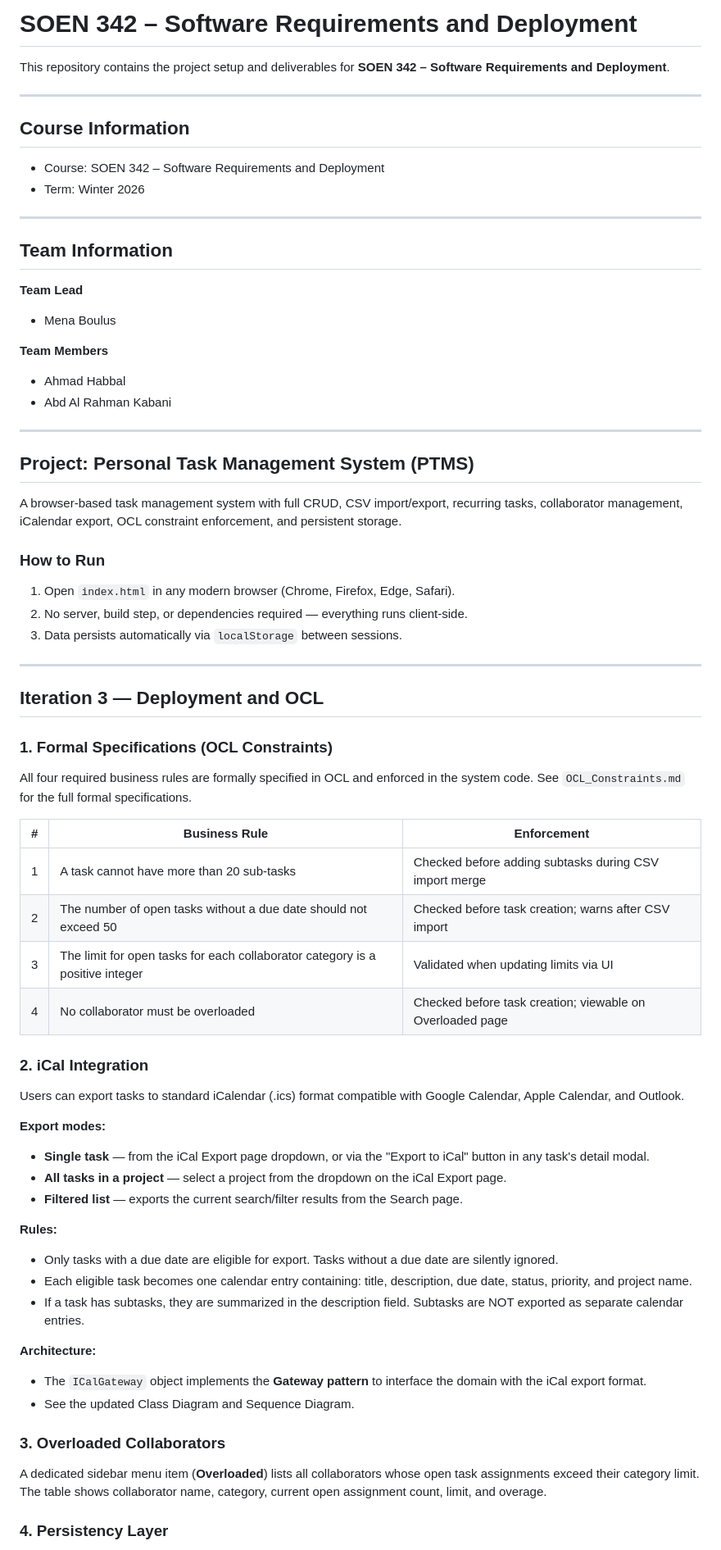
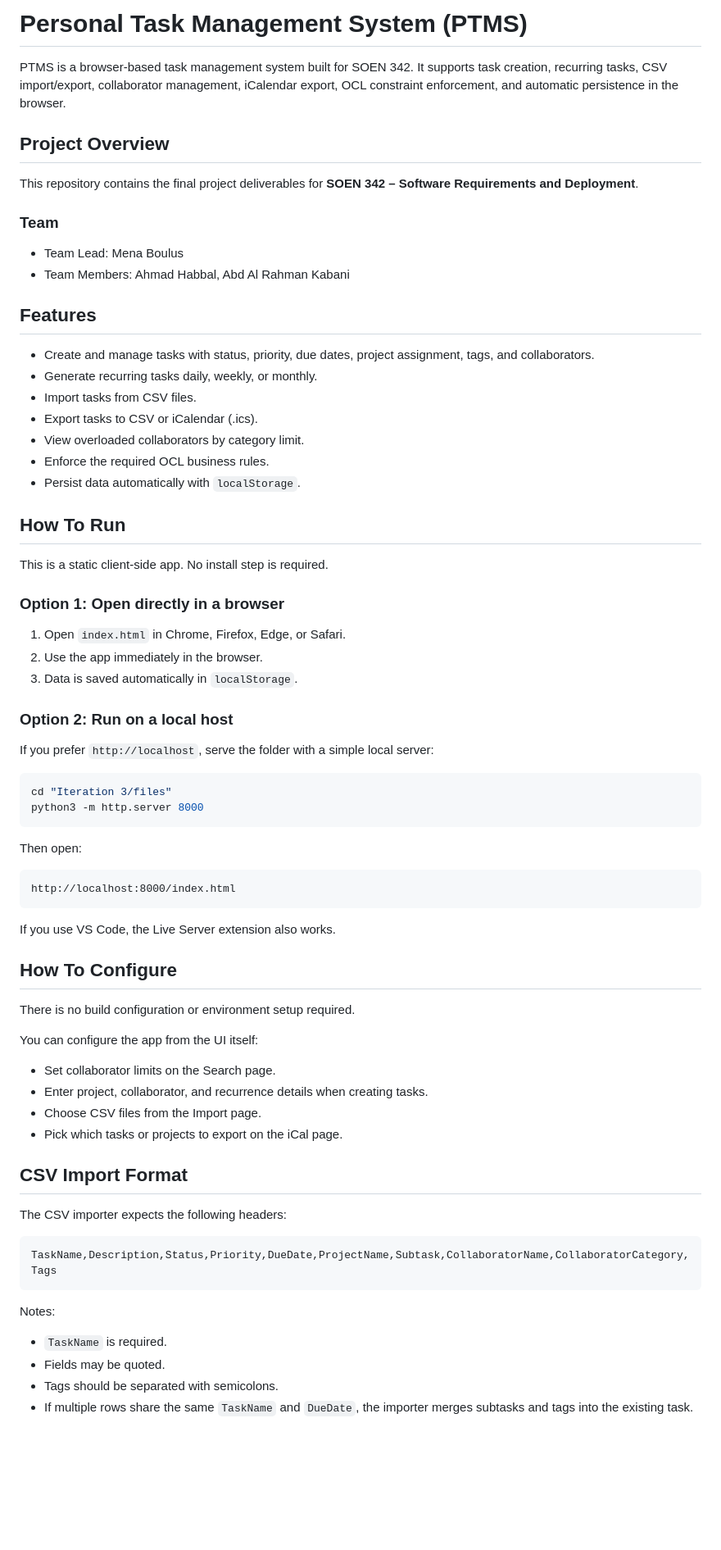
Before and after one commit to ham340i/Soen-342-PROJ, a Markdown page: Iteration 3/files/README.md, the part around one of its changes. Shown at 82% size. Drawn GitHub-style; blank space fills up the shorter version.

Commit message:
Update README with setup instructions

````diff
--- a/Iteration 3/files/README.md
+++ b/Iteration 3/files/README.md
@@ -1,73 +1,76 @@
-# SOEN 342 – Software Requirements and Deployment
+# Personal Task Management System (PTMS)
 
-This repository contains the project setup and deliverables for **SOEN 342 – Software Requirements and Deployment**.
+PTMS is a browser-based task management system built for SOEN 342. It supports task creation, recurring tasks, CSV import/export, collaborator management, iCalendar export, OCL constraint enforcement, and automatic persistence in the browser.
 
----
+## Project Overview
 
-## Course Information
+This repository contains the final project deliverables for **SOEN 342 – Software Requirements and Deployment**.
 
-- Course: SOEN 342 – Software Requirements and Deployment
-- Term: Winter 2026
+### Team
 
----
+- Team Lead: Mena Boulus
+- Team Members: Ahmad Habbal, Abd Al Rahman Kabani
 
-## Team Information
+## Features
 
-**Team Lead**
-- Mena Boulus
+- Create and manage tasks with status, priority, due dates, project assignment, tags, and collaborators.
+- Generate recurring tasks daily, weekly, or monthly.
+- Import tasks from CSV files.
+- Export tasks to CSV or iCalendar (.ics).
+- View overloaded collaborators by category limit.
+- Enforce the required OCL business rules.
+- Persist data automatically with `localStorage`.
 
-**Team Members**
-- Ahmad Habbal
-- Abd Al Rahman Kabani
+## How To Run
 
----
+This is a static client-side app. No install step is required.
 
-## Project: Personal Task Management System (PTMS)
+### Option 1: Open directly in a browser
 
-A browser-based task management system with full CRUD, CSV import/export, recurring tasks, collaborator management, iCalendar export, OCL constraint enforcement, and persistent storage.
+1. Open `index.html` in Chrome, Firefox, Edge, or Safari.
+2. Use the app immediately in the browser.
+3. Data is saved automatically in `localStorage`.
 
-### How to Run
+### Option 2: Run on a local host
 
-1. Open `index.html` in any modern browser (Chrome, Firefox, Edge, Safari).
-2. No server, build step, or dependencies required — everything runs client-side.
-3. Data persists automatically via `localStorage` between sessions.
+If you prefer `http://localhost`, serve the folder with a simple local server:
 
----
+```bash
+cd "Iteration 3/files"
+python3 -m http.server 8000
+```
 
-## Iteration 3 — Deployment and OCL
+Then open:
 
-### 1. Formal Specifications (OCL Constraints)
+```text
+http://localhost:8000/index.html
+```
 
-All four required business rules are formally specified in OCL and enforced in the system code. See `OCL_Constraints.md` for the full formal specifications.
+If you use VS Code, the Live Server extension also works.
 
-| # | Business Rule | Enforcement |
-|---|---------------|-------------|
-| 1 | A task cannot have more than 20 sub-tasks | Checked before adding subtasks during CSV import merge |
-| 2 | The number of open tasks without a due date should not exceed 50 | Checked before task creation; warns after CSV import |
-| 3 | The limit for open tasks for each collaborator category is a positive integer | Validated when updating limits via UI |
-| 4 | No collaborator must be overloaded | Checked before task creation; viewable on Overloaded page |
+## How To Configure
 
-### 2. iCal Integration
+There is no build configuration or environment setup required.
 
-Users can export tasks to standard iCalendar (.ics) format compatible with Google Calendar, Apple Calendar, and Outlook.
+You can configure the app from the UI itself:
 
-**Export modes:**
-- **Single task** — from the iCal Export page dropdown, or via the "Export to iCal" button in any task's detail modal.
-- **All tasks in a project** — select a project from the dropdown on the iCal Export page.
-- **Filtered list** — exports the current search/filter results from the Search page.
+- Set collaborator limits on the Search page.
+- Enter project, collaborator, and recurrence details when creating tasks.
+- Choose CSV files from the Import page.
+- Pick which tasks or projects to export on the iCal page.
 
-**Rules:**
-- Only tasks with a due date are eligible for export. Tasks without a due date are silently ignored.
-- Each eligible task becomes one calendar entry containing: title, description, due date, status, priority, and project name.
-- If a task has subtasks, they are summarized in the description field. Subtasks are NOT exported as separate calendar entries.
+## CSV Import Format
 
-**Architecture:**
-- The `ICalGateway` object implements the **Gateway pattern** to interface the domain with the iCal export format.
-- See the updated Class Diagram and Sequence Diagram.
+The CSV importer expects the following headers:
 
-### 3. Overloaded Collaborators
+```text
+TaskName,Description,Status,Priority,DueDate,ProjectName,Subtask,CollaboratorName,CollaboratorCategory,Tags
+```
 
-A dedicated sidebar menu item (**Overloaded**) lists all collaborators whose open task assignments exceed their category limit. The table shows collaborator name, category, current open assignment count, limit, and overage.
+Notes:
 
-### 4. Persistency Layer
+- `TaskName` is required.
+- Fields may be quoted.
+- Tags should be separated with semicolons.
+- If multiple rows share the same `TaskName` and `DueDate`, the importer merges subtasks and tags into the existing task.
 
````
Also changed, not shown: other parts of Iteration 3/files/README.md (+29 -16 lines).
